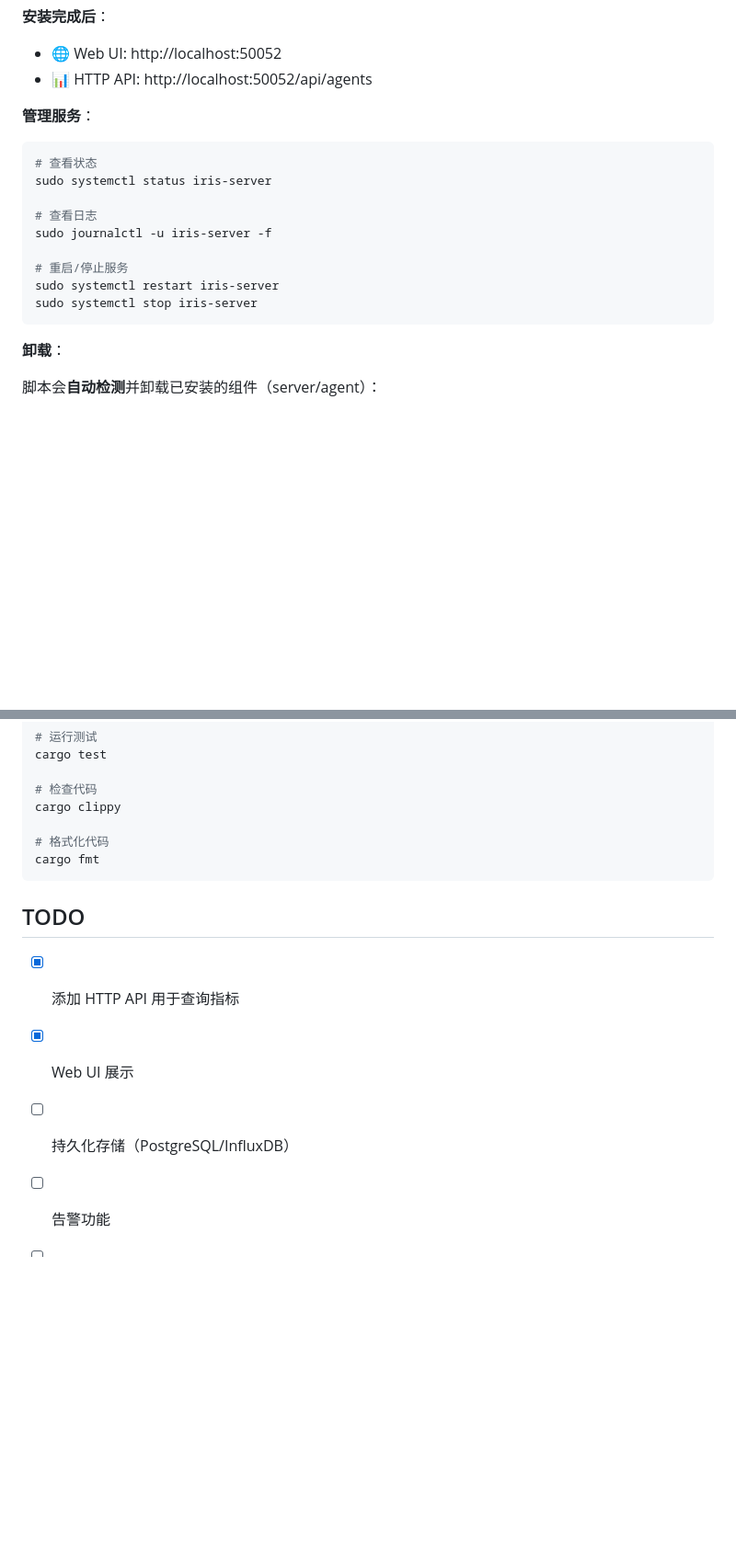
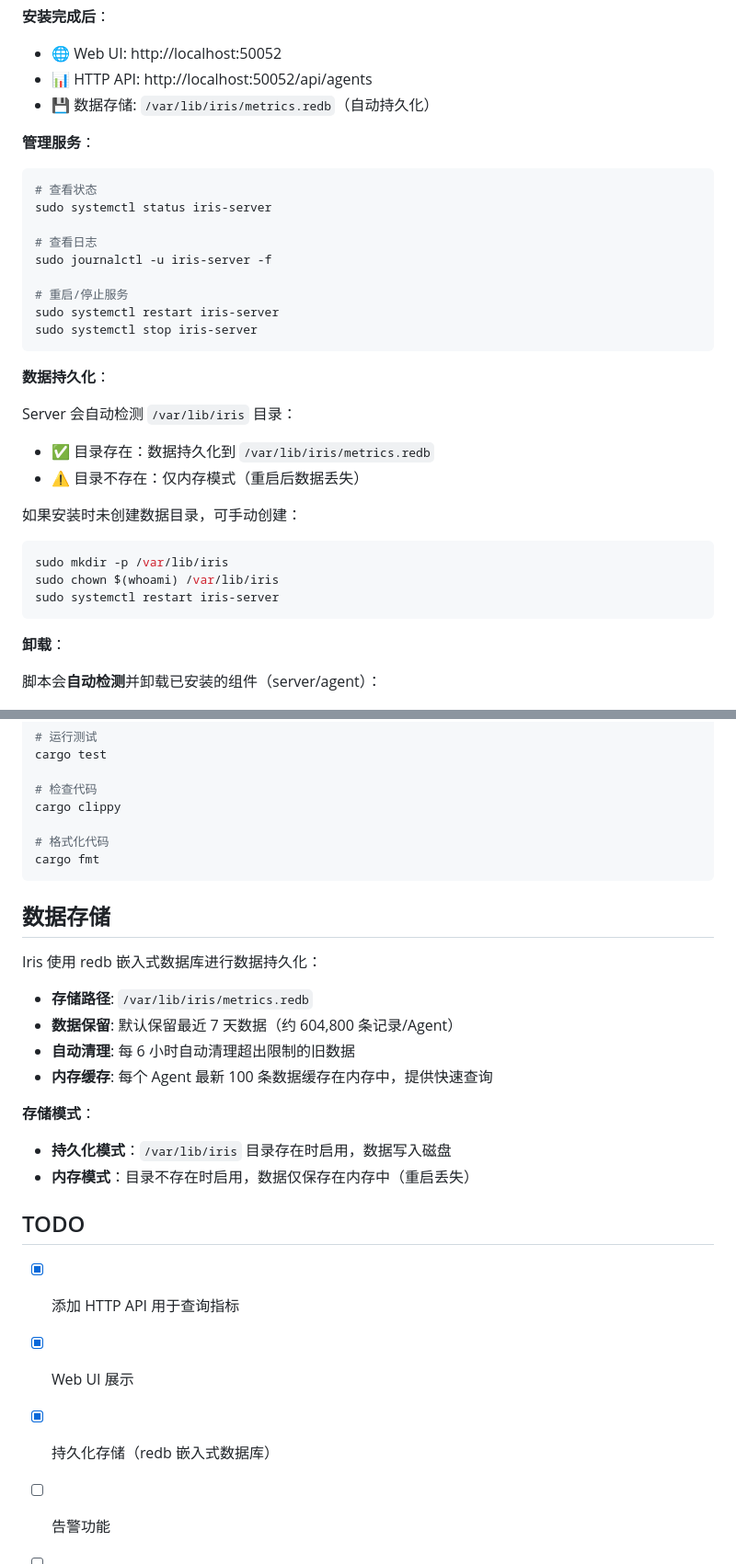
Before and after one commit to ablate-ai/iris, a Markdown page: README.md, 2 parts joined by grey strips. Shown at 92% size. Rendered like a GitHub page; blank space fills up the shorter version.

````diff
--- a/README.md
+++ b/README.md
@@ -45,6 +45,7 @@ curl -fsSL https://raw.githubusercontent.com/ablate-ai/iris/main/install.sh | GI
 **安装完成后**：
 - 🌐 Web UI: http://localhost:50052
 - 📊 HTTP API: http://localhost:50052/api/agents
+- 💾 数据存储: `/var/lib/iris/metrics.redb`（自动持久化）
 
 **管理服务**：
 ```bash
@@ -57,6 +58,19 @@ sudo journalctl -u iris-server -f
 # 重启/停止服务
 sudo systemctl restart iris-server
 sudo systemctl stop iris-server
+```
+
+**数据持久化**：
+
+Server 会自动检测 `/var/lib/iris` 目录：
+- ✅ 目录存在：数据持久化到 `/var/lib/iris/metrics.redb`
+- ⚠️ 目录不存在：仅内存模式（重启后数据丢失）
+
+如果安装时未创建数据目录，可手动创建：
+```bash
+sudo mkdir -p /var/lib/iris
+sudo chown $(whoami) /var/lib/iris
+sudo systemctl restart iris-server
 ```
 
 **卸载**：
@@ -204,10 +218,23 @@ cargo clippy
 cargo fmt
 ```
 
+## 数据存储
+
+Iris 使用 redb 嵌入式数据库进行数据持久化：
+
+- **存储路径**: `/var/lib/iris/metrics.redb`
+- **数据保留**: 默认保留最近 7 天数据（约 604,800 条记录/Agent）
+- **自动清理**: 每 6 小时自动清理超出限制的旧数据
+- **内存缓存**: 每个 Agent 最新 100 条数据缓存在内存中，提供快速查询
+
+**存储模式**：
+- **持久化模式**：`/var/lib/iris` 目录存在时启用，数据写入磁盘
+- **内存模式**：目录不存在时启用，数据仅保存在内存中（重启丢失）
+
 ## TODO
 
 - [x] 添加 HTTP API 用于查询指标
 - [x] Web UI 展示
-- [ ] 持久化存储（PostgreSQL/InfluxDB）
+- [x] 持久化存储（redb 嵌入式数据库）
 - [ ] 告警功能
 - [ ] 多 Agent 管理
````
Also changed, not shown: other parts of README.md (+1 -1 lines), docs/TROUBLESHOOTING.md (added, +240 -0 lines).
